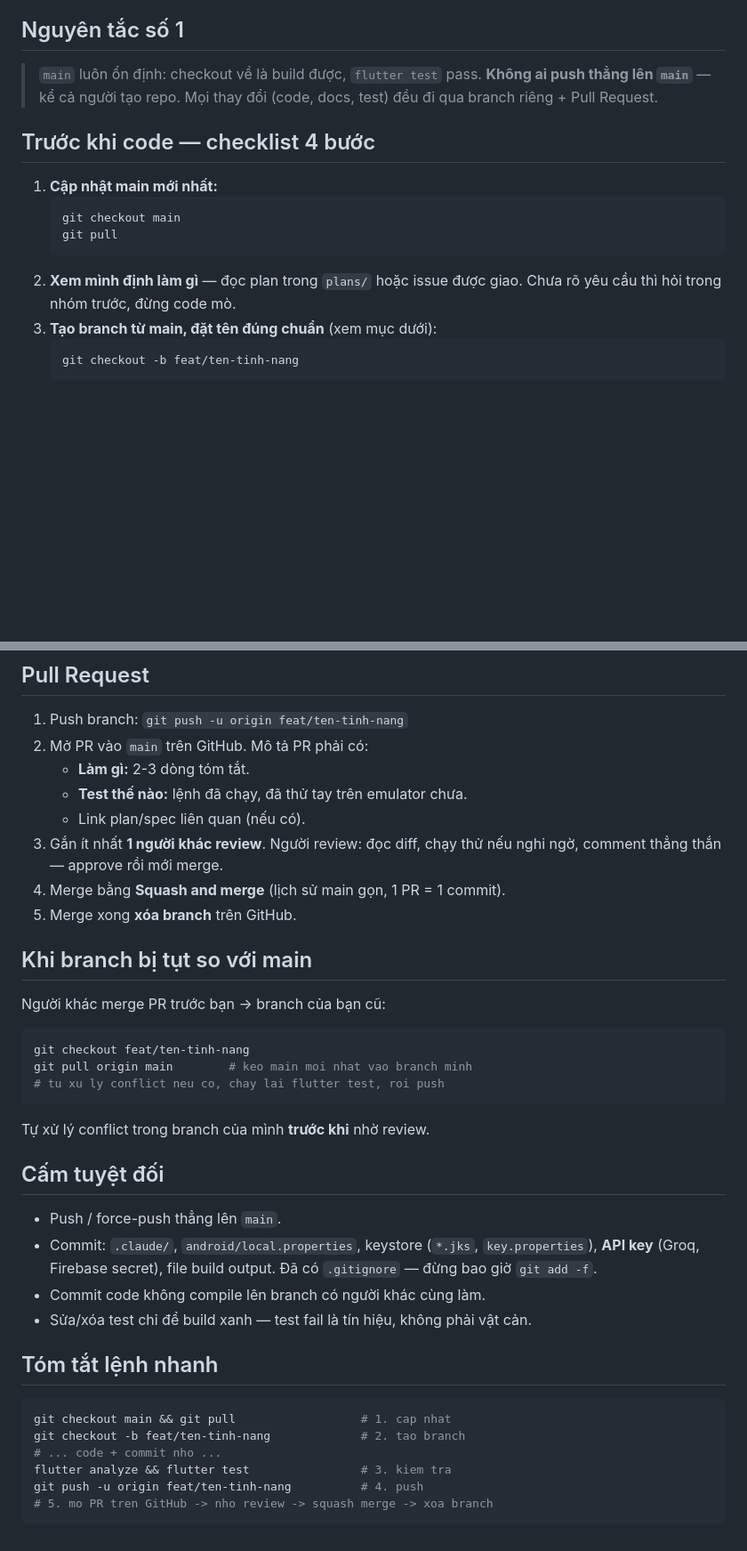
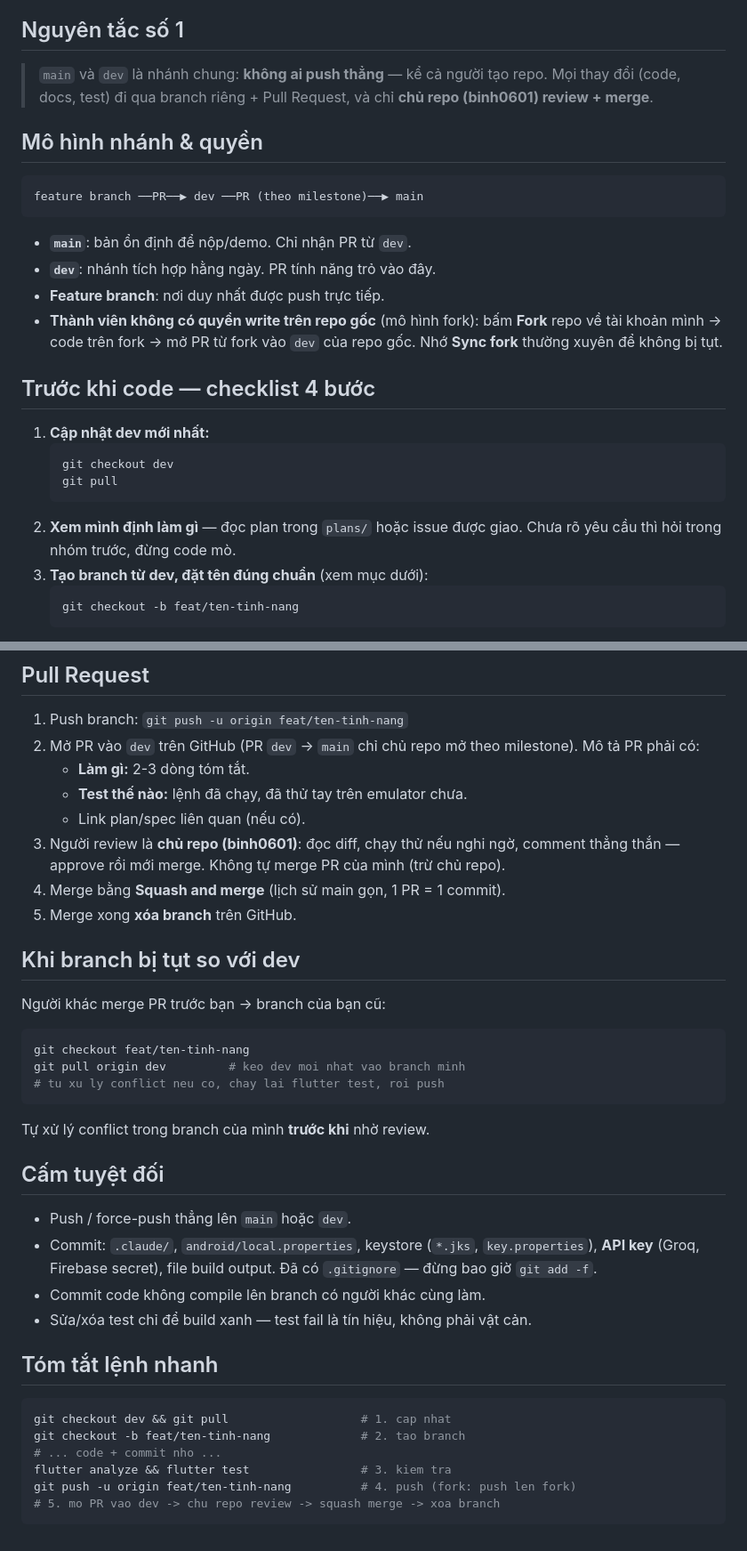
Before and after one commit to binh0601/meta-sports, a Markdown page: docs/git-workflow.md, 2 parts joined by grey strips. Shown at 89% size. Drawn GitHub-style; blank space fills up the shorter version.

Commit message:
docs: adopt main+dev branch model with fork-based review gate

````diff
--- a/docs/git-workflow.md
+++ b/docs/git-workflow.md
@@ -6,20 +6,33 @@ hai file phải khớp nhau, sửa một nơi thì sửa cả nơi kia.
 
 ## Nguyên tắc số 1
 
-> `main` luôn ổn định: checkout về là build được, `flutter test` pass.
-> **Không ai push thẳng lên `main`** — kể cả người tạo repo.
-> Mọi thay đổi (code, docs, test) đều đi qua branch riêng + Pull Request.
+> `main` và `dev` là nhánh chung: **không ai push thẳng** — kể cả người tạo repo.
+> Mọi thay đổi (code, docs, test) đi qua branch riêng + Pull Request, và chỉ
+> **chủ repo (binh0601) review + merge**.
+
+## Mô hình nhánh & quyền
+
+```
+feature branch ──PR──▶ dev ──PR (theo milestone)──▶ main
+```
+
+- **`main`**: bản ổn định để nộp/demo. Chỉ nhận PR từ `dev`.
+- **`dev`**: nhánh tích hợp hằng ngày. PR tính năng trỏ vào đây.
+- **Feature branch**: nơi duy nhất được push trực tiếp.
+- **Thành viên không có quyền write trên repo gốc** (mô hình fork): bấm
+  **Fork** repo về tài khoản mình → code trên fork → mở PR từ fork vào `dev`
+  của repo gốc. Nhớ **Sync fork** thường xuyên để không bị tụt.
 
 ## Trước khi code — checklist 4 bước
 
-1. **Cập nhật main mới nhất:**
+1. **Cập nhật dev mới nhất:**
    ```bash
-   git checkout main
+   git checkout dev
    git pull
    ```
 2. **Xem mình định làm gì** — đọc plan trong `plans/` hoặc issue được giao.
    Chưa rõ yêu cầu thì hỏi trong nhóm trước, đừng code mò.
-3. **Tạo branch từ main, đặt tên đúng chuẩn** (xem mục dưới):
+3. **Tạo branch từ dev, đặt tên đúng chuẩn** (xem mục dưới):
    ```bash
    git checkout -b feat/ten-tinh-nang
    ```
@@ -67,22 +80,24 @@ Lưu ý Windows: chạy test theo cả file (`flutter test test/widget_test.dart
 ## Pull Request
 
 1. Push branch: `git push -u origin feat/ten-tinh-nang`
-2. Mở PR vào `main` trên GitHub. Mô tả PR phải có:
+2. Mở PR vào `dev` trên GitHub (PR `dev` → `main` chỉ chủ repo mở theo
+   milestone). Mô tả PR phải có:
    - **Làm gì:** 2-3 dòng tóm tắt.
    - **Test thế nào:** lệnh đã chạy, đã thử tay trên emulator chưa.
    - Link plan/spec liên quan (nếu có).
-3. Gắn ít nhất **1 người khác review**. Người review: đọc diff, chạy thử
-   nếu nghi ngờ, comment thẳng thắn — approve rồi mới merge.
+3. Người review là **chủ repo (binh0601)**: đọc diff, chạy thử nếu nghi ngờ,
+   comment thẳng thắn — approve rồi mới merge. Không tự merge PR của mình
+   (trừ chủ repo).
 4. Merge bằng **Squash and merge** (lịch sử main gọn, 1 PR = 1 commit).
 5. Merge xong **xóa branch** trên GitHub.
 
-## Khi branch bị tụt so với main
+## Khi branch bị tụt so với dev
 
 Người khác merge PR trước bạn → branch của bạn cũ:
 
 ```bash
 git checkout feat/ten-tinh-nang
-git pull origin main        # keo main moi nhat vao branch minh
+git pull origin dev         # keo dev moi nhat vao branch minh
 # tu xu ly conflict neu co, chay lai flutter test, roi push
 ```
 
@@ -90,7 +105,7 @@ Tự xử lý conflict trong branch của mình **trước khi** nhờ review.
 
 ## Cấm tuyệt đối
 
-- Push / force-push thẳng lên `main`.
+- Push / force-push thẳng lên `main` hoặc `dev`.
 - Commit: `.claude/`, `android/local.properties`, keystore (`*.jks`,
   `key.properties`), **API key** (Groq, Firebase secret), file build output.
   Đã có `.gitignore` — đừng bao giờ `git add -f`.
@@ -100,10 +115,10 @@ Tự xử lý conflict trong branch của mình **trước khi** nhờ review.
 ## Tóm tắt lệnh nhanh
 
 ```bash
-git checkout main && git pull                  # 1. cap nhat
+git checkout dev && git pull                   # 1. cap nhat
 git checkout -b feat/ten-tinh-nang             # 2. tao branch
 # ... code + commit nho ...
 flutter analyze && flutter test                # 3. kiem tra
-git push -u origin feat/ten-tinh-nang          # 4. push
-# 5. mo PR tren GitHub -> nho review -> squash merge -> xoa branch
+git push -u origin feat/ten-tinh-nang          # 4. push (fork: push len fork)
+# 5. mo PR vao dev -> chu repo review -> squash merge -> xoa branch
 ```
````
